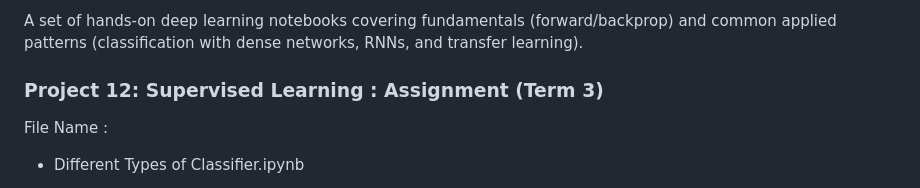
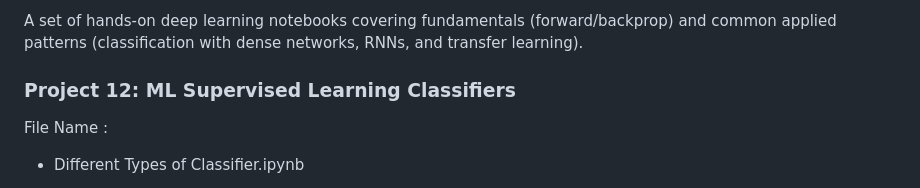
Before and after one commit to abhi-2693/Abhinav_Demo_Projects, a Markdown page: README.md, the part around the change. Rendered like a GitHub page.

```diff
--- a/README.md
+++ b/README.md
@@ -100,7 +100,7 @@ Key learnings from this project where
 
  A set of hands-on deep learning notebooks covering fundamentals (forward/backprop) and common applied patterns (classification with dense networks, RNNs, and transfer learning).
 
-### Project 12: Supervised Learning : Assignment (Term 3)
+### Project 12: ML Supervised Learning Classifiers
  File Name :
  - Different Types of Classifier.ipynb
 
```
